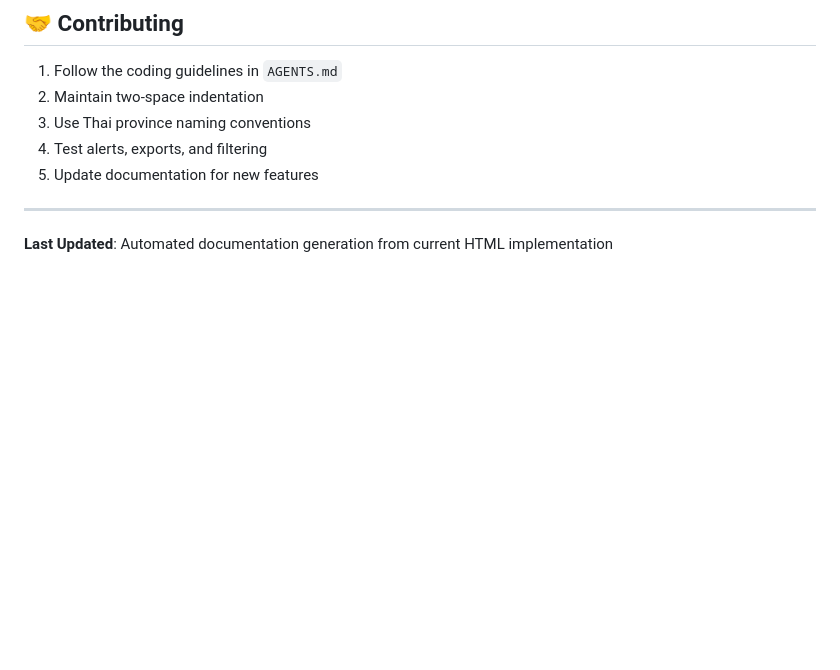
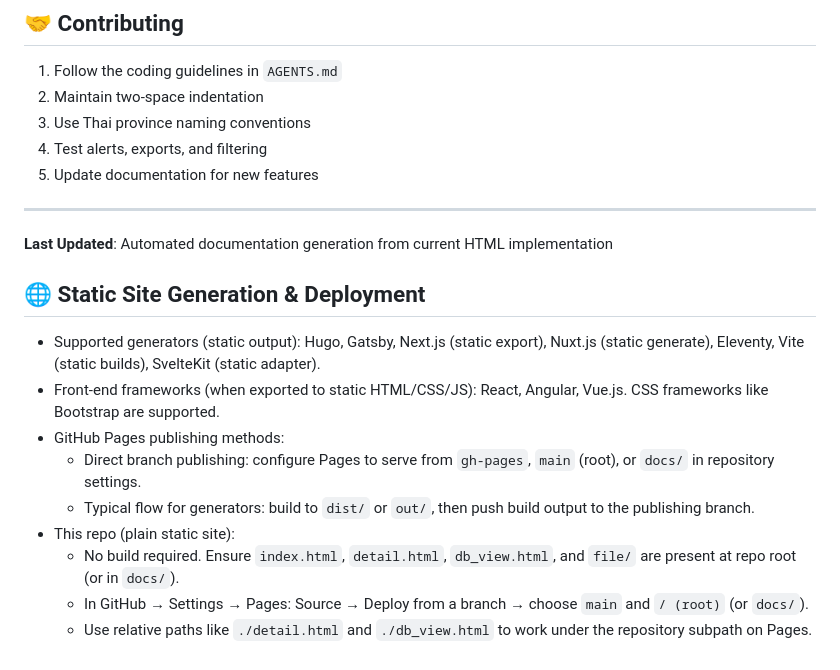
Before and after one commit to dear-git/dashboard, a Markdown page: README.md, the part around the change. GitHub-like rendering; blank space fills up the shorter version.

Commit message:
update QWEN.md, README.md and index.html

```diff
--- a/README.md
+++ b/README.md
@@ -196,3 +196,15 @@ dashboard/
 ---
 
 **Last Updated**: Automated documentation generation from current HTML implementation
+
+## 🌐 Static Site Generation & Deployment
+
+- Supported generators (static output): Hugo, Gatsby, Next.js (static export), Nuxt.js (static generate), Eleventy, Vite (static builds), SvelteKit (static adapter).
+- Front-end frameworks (when exported to static HTML/CSS/JS): React, Angular, Vue.js. CSS frameworks like Bootstrap are supported.
+- GitHub Pages publishing methods:
+  - Direct branch publishing: configure Pages to serve from `gh-pages`, `main` (root), or `docs/` in repository settings.
+  - Typical flow for generators: build to `dist/` or `out/`, then push build output to the publishing branch.
+- This repo (plain static site):
+  - No build required. Ensure `index.html`, `detail.html`, `db_view.html`, and `file/` are present at repo root (or in `docs/`).
+  - In GitHub → Settings → Pages: Source → Deploy from a branch → choose `main` and `/ (root)` (or `docs/`).
+  - Use relative paths like `./detail.html` and `./db_view.html` to work under the repository subpath on Pages.
```
Also changed, not shown: QWEN.md (+25 -7 lines).
